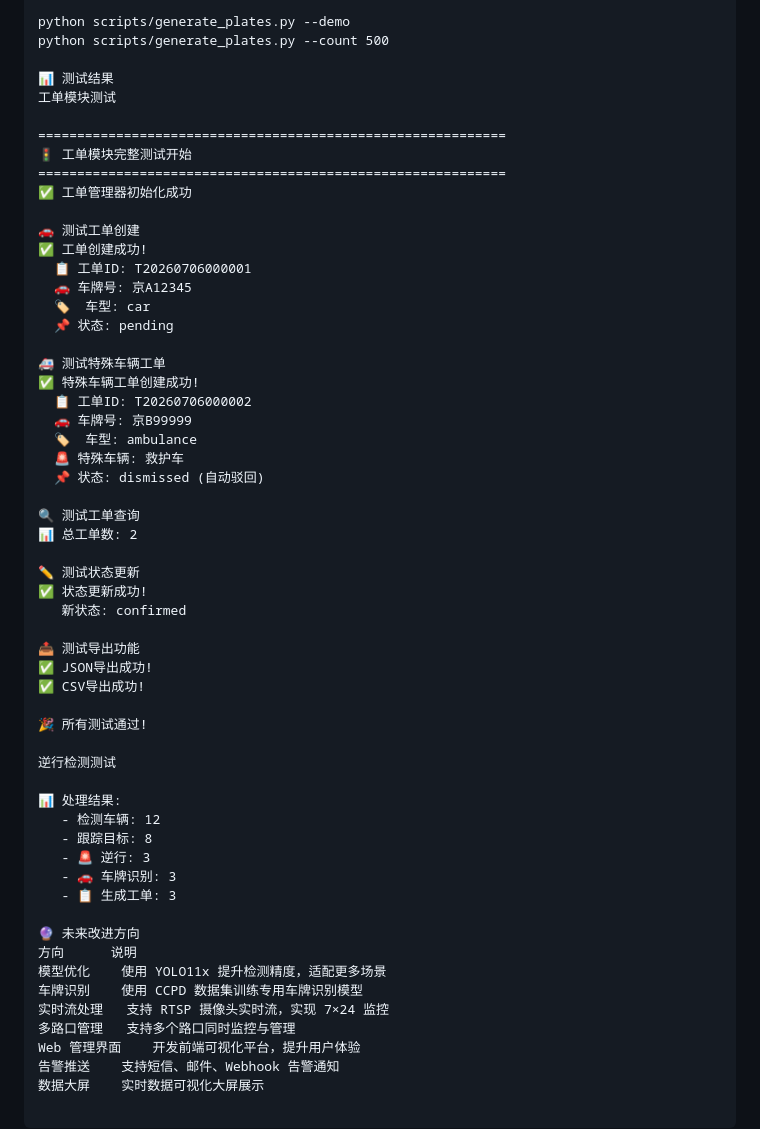
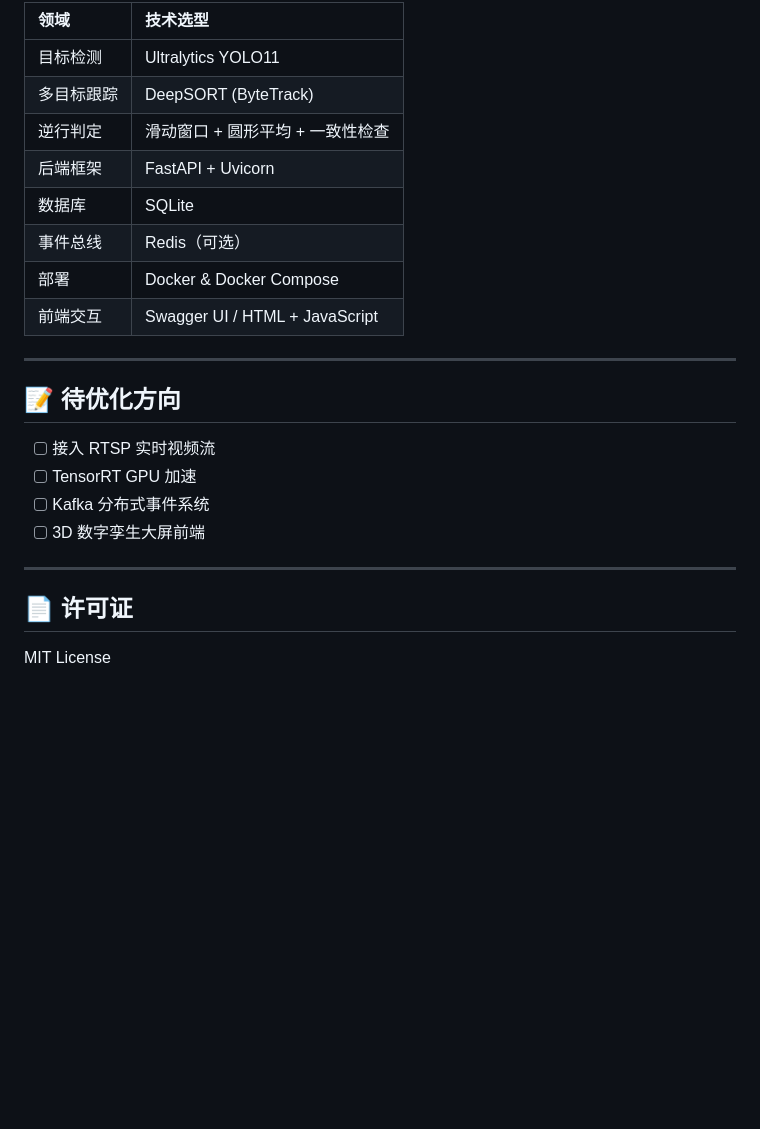
Before and after one commit to FOO01234-Ops/Going-against-the-flow, a Markdown page: README.md, the part around one of its changes. Rendered like a GitHub page; blank space fills up the shorter version.

```diff
--- a/README.md
+++ b/README.md
@@ -148,58 +128,26 @@ python scripts/test_on_testset.py
 
-python scripts/generate_plates.py --demo
-python scripts/generate_plates.py --count 500
+| 领域 | 技术选型 |
+| :--- | :--- |
+| 目标检测 | Ultralytics YOLO11 |
+| 多目标跟踪 | DeepSORT (ByteTrack) |
+| 逆行判定 | 滑动窗口 + 圆形平均 + 一致性检查 |
+| 后端框架 | FastAPI + Uvicorn |
+| 数据库 | SQLite |
+| 事件总线 | Redis（可选） |
+| 部署 | Docker & Docker Compose |
+| 前端交互 | Swagger UI / HTML + JavaScript |
 
-📊 测试结果
-工单模块测试
+---
 
-============================================================
-🚦 工单模块完整测试开始
-============================================================
-✅ 工单管理器初始化成功
+## 📝 待优化方向
 
-🚗 测试工单创建
-✅ 工单创建成功!
-  📋 工单ID: T20260706000001
-  🚗 车牌号: 京A12345
-  🏷️  车型: car
-  📌 状态: pending
+- [ ] 接入 RTSP 实时视频流
+- [ ] TensorRT GPU 加速
+- [ ] Kafka 分布式事件系统
+- [ ] 3D 数字孪生大屏前端
 
-🚑 测试特殊车辆工单
-✅ 特殊车辆工单创建成功!
-  📋 工单ID: T20260706000002
-  🚗 车牌号: 京B99999
-  🏷️  车型: ambulance
-  🚨 特殊车辆: 救护车
-  📌 状态: dismissed (自动驳回)
+---
 
-🔍 测试工单查询
-📊 总工单数: 2
+## 📄 许可证
 
-✏️ 测试状态更新
-✅ 状态更新成功!
-   新状态: confirmed
-
-📤 测试导出功能
-✅ JSON导出成功!
-✅ CSV导出成功!
-
-🎉 所有测试通过!
-
-逆行检测测试
-
-📊 处理结果:
-   - 检测车辆: 12
-   - 跟踪目标: 8
-   - 🚨 逆行: 3
-   - 🚗 车牌识别: 3
-   - 📋 生成工单: 3
-
-🔮 未来改进方向
-方向	    说明
-模型优化	使用 YOLO11x 提升检测精度，适配更多场景
-车牌识别	使用 CCPD 数据集训练专用车牌识别模型
-实时流处理	支持 RTSP 摄像头实时流，实现 7×24 监控
-多路口管理	支持多个路口同时监控与管理
-Web 管理界面	开发前端可视化平台，提升用户体验
-告警推送	支持短信、邮件、Webhook 告警通知
-数据大屏	实时数据可视化大屏展示
+MIT License
```
Also changed, not shown: other parts of README.md (+47 -67 lines).
